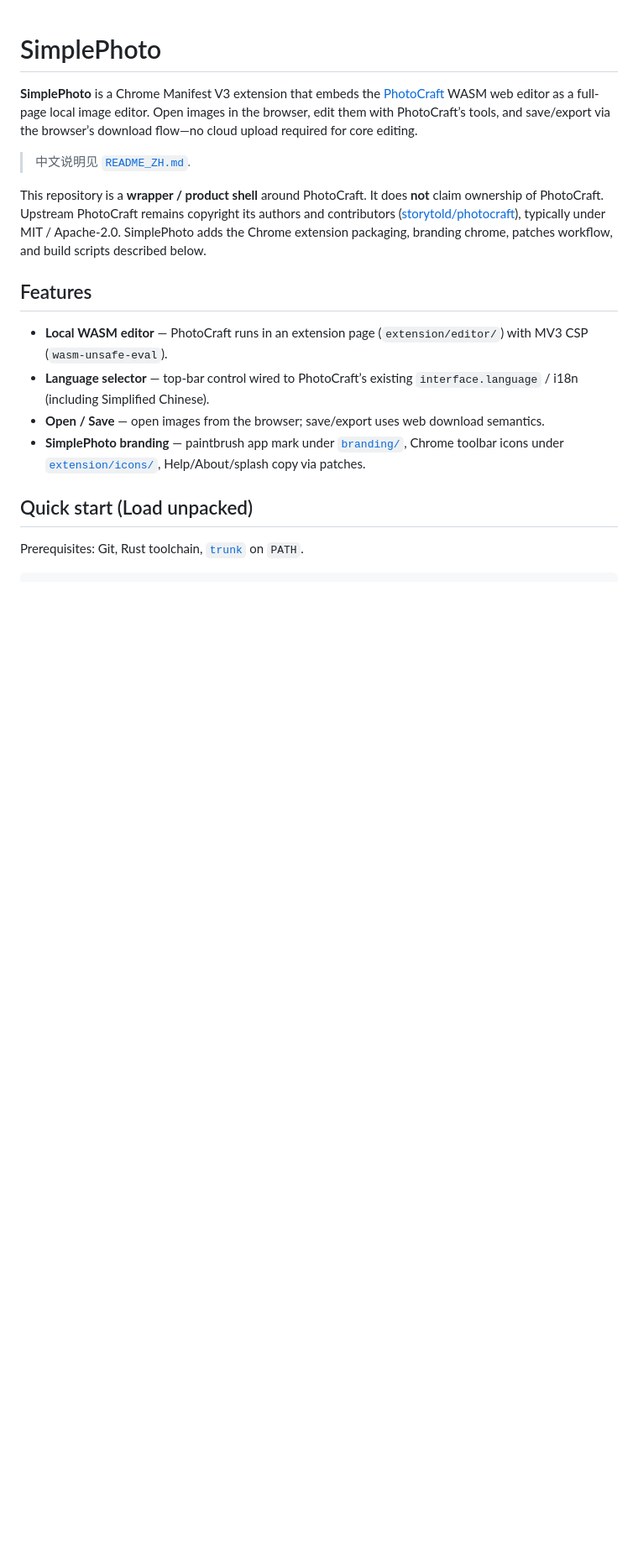
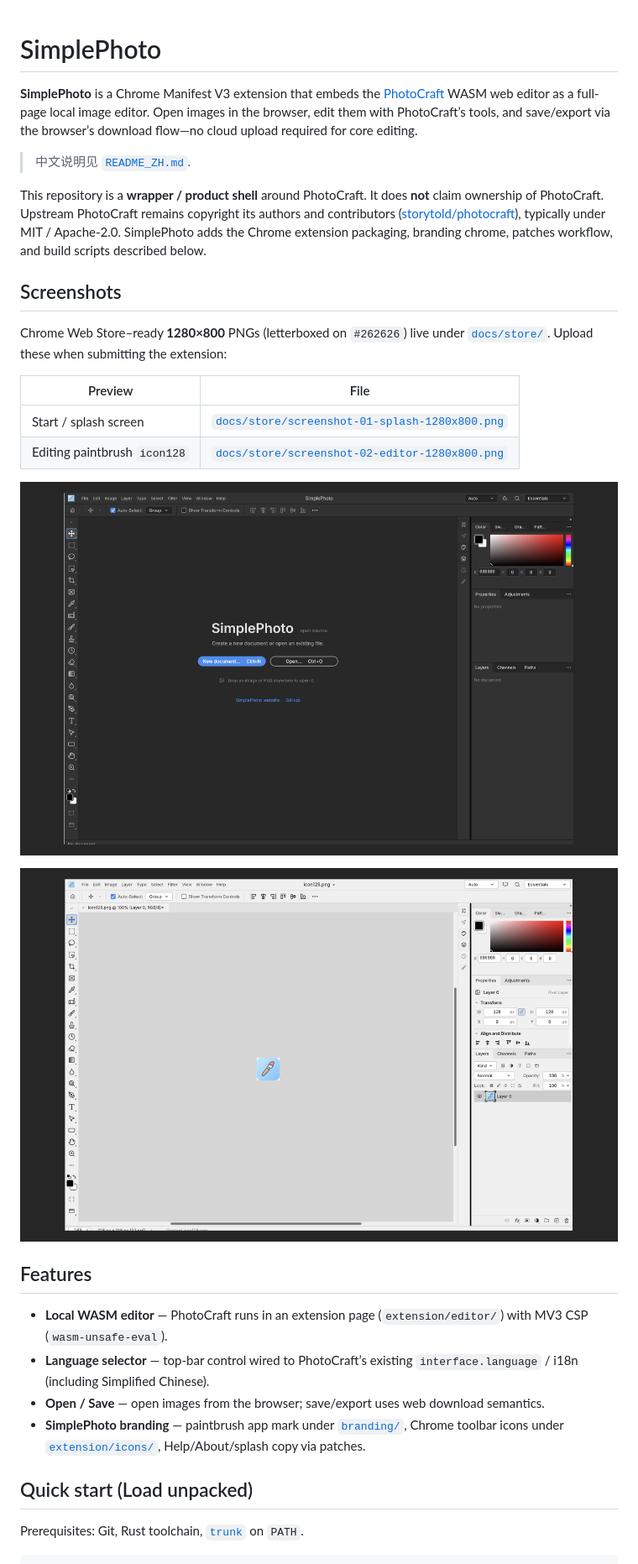
Before and after one commit to SimpleAI2026/SimplePhoto, a Markdown page: README.md, the part around the change. Shown at 84% size. Drawn GitHub-style; pictures changed too: docs/store/screenshot-01-splash-1280x800.png (added), docs/store/screenshot-02-editor-1280x800.png (added); blank space fills up the shorter version.

Commit message:
docs: add CWS 1280x800 screenshots and embed in READMEs
Add letterboxed splash and editor PNGs under docs/store/ for Chrome
Web Store upload, and show them in README.md / README_ZH.md.

```diff
--- a/README.md
+++ b/README.md
@@ -5,6 +5,19 @@
 > 中文说明见 [`README_ZH.md`](README_ZH.md).
 
 This repository is a **wrapper / product shell** around PhotoCraft. It does **not** claim ownership of PhotoCraft. Upstream PhotoCraft remains copyright its authors and contributors ([storytold/photocraft](https://github.com/storytold/photocraft)), typically under MIT / Apache-2.0. SimplePhoto adds the Chrome extension packaging, branding chrome, patches workflow, and build scripts described below.
+
+## Screenshots
+
+Chrome Web Store–ready **1280×800** PNGs (letterboxed on `#262626`) live under [`docs/store/`](docs/store/). Upload these when submitting the extension:
+
+| Preview | File |
+|---------|------|
+| Start / splash screen | [`docs/store/screenshot-01-splash-1280x800.png`](docs/store/screenshot-01-splash-1280x800.png) |
+| Editing paintbrush `icon128` | [`docs/store/screenshot-02-editor-1280x800.png`](docs/store/screenshot-02-editor-1280x800.png) |
+
+![SimplePhoto splash screen](docs/store/screenshot-01-splash-1280x800.png)
+
+![SimplePhoto editor with paintbrush icon](docs/store/screenshot-02-editor-1280x800.png)
 
 ## Features
 
```
Also changed, not shown: README_ZH.md (+13 -0 lines).
